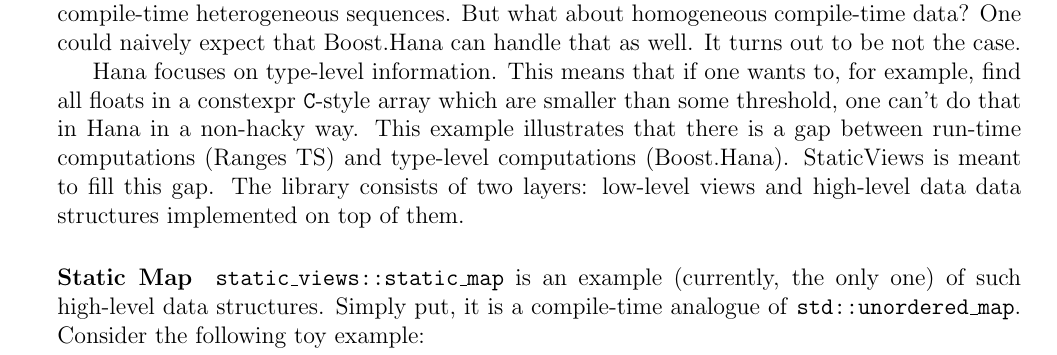
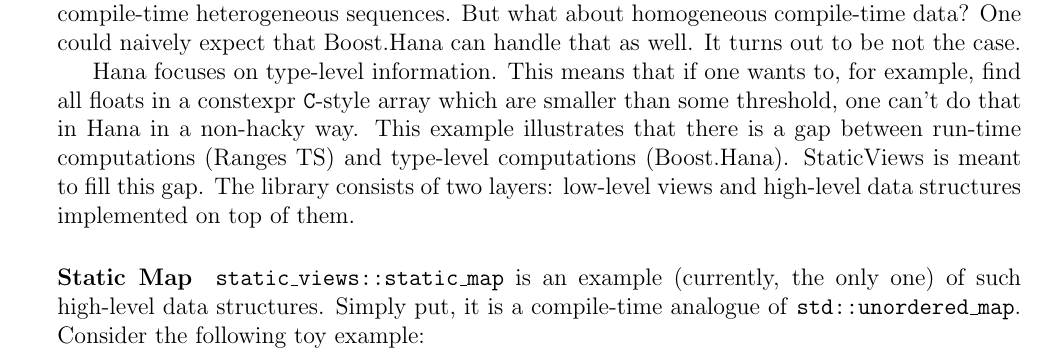
Before and after one commit to twesterhout/GSoC18-proposal, a LaTeX paper (Proposal.tex): part of page 3 of 7, cut so that both start at the same text. Compiled offline with pdfLaTeX.

Commit message:
typo fix

```diff
--- a/Proposal.tex
+++ b/Proposal.tex
@@ -204,7 +204,7 @@
     This example illustrates that there is a gap between run-time computations
     (Ranges TS) and type-level computations (Boost.Hana). StaticViews is meant
     to fill this gap. The library consists of two layers: low-level views and
-    high-level data data structures implemented on top of them.
+    high-level data structures implemented on top of them.
 
     \paragraph{Static Map} \texttt{static\_views::static\_map} is an example
     (currently, the only one) of such high-level data structures. Simply put, it
```
